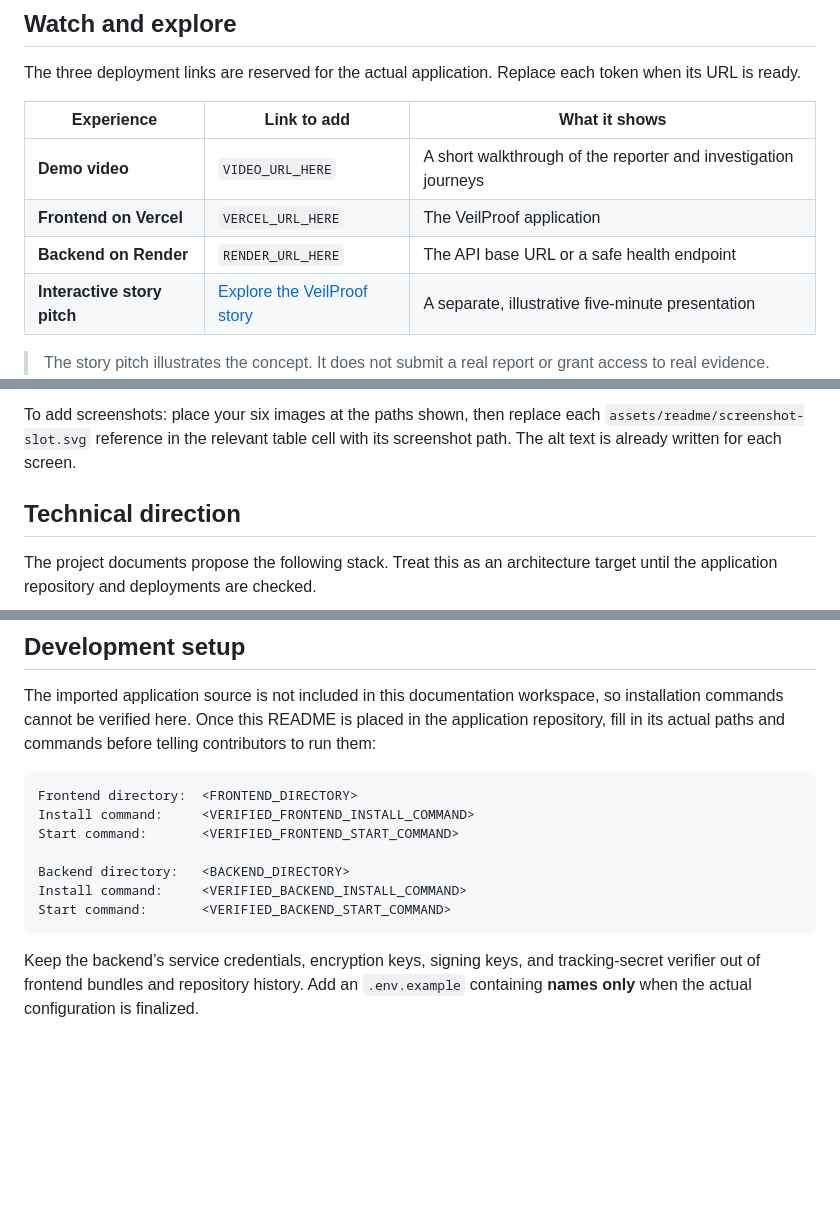
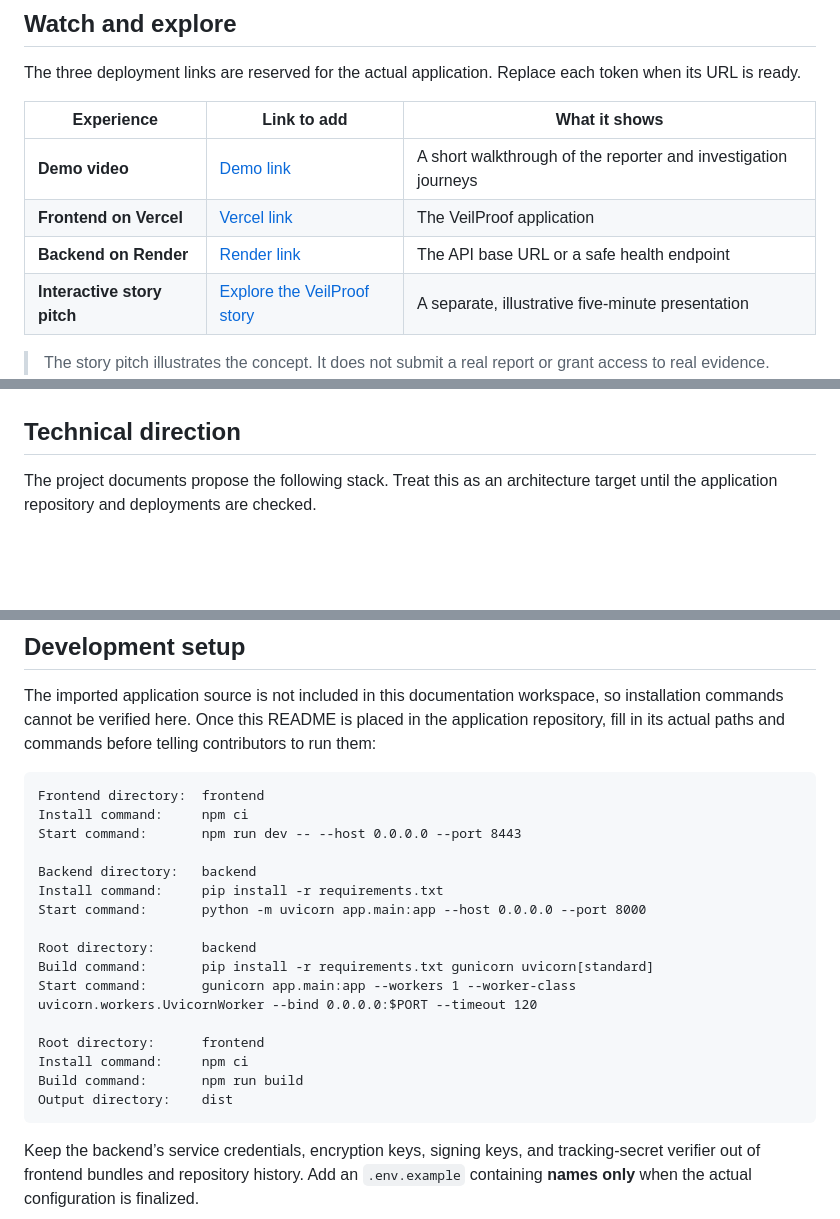
Before and after one commit to Chhaviii23/VeilProof, a Markdown page: README.md, 3 parts joined by grey strips. Drawn GitHub-style; blank space fills up the shorter version.

````diff
--- a/README.md
+++ b/README.md
@@ -23,9 +20,9 @@ The three deployment links are reserved for the actual application. Replace each
 
 | Experience | Link to add | What it shows |
 | --- | --- | --- |
-| **Demo video** | `VIDEO_URL_HERE` | A short walkthrough of the reporter and investigation journeys |
-| **Frontend on Vercel** | `VERCEL_URL_HERE` | The VeilProof application |
-| **Backend on Render** | `RENDER_URL_HERE` | The API base URL or a safe health endpoint |
+| **Demo video** | [Demo link](https://drive.google.com/file/d/16366t3i8XIcaDrgfEXCer1FOkdE3iZ8X/view?usp=drive_link) | A short walkthrough of the reporter and investigation journeys |
+| **Frontend on Vercel** | [Vercel link](https://veilproof.vercel.app) | The VeilProof application |
+| **Backend on Render** | [Render link](https://dashboard.render.com/project/prj-db4ppaqjnfac7383miog) | The API base URL or a safe health endpoint |
 | **Interactive story pitch** | [Explore the VeilProof story](https://veilproof-evidence-story.woodsywood5.chatgpt.site/) | A separate, illustrative five-minute presentation |
 
 > The story pitch illustrates the concept. It does not submit a real report or grant access to real evidence.
@@ -82,5 +77,4 @@ Each panel below is **a labelled screenshot slot**, not an application capture.
 
-To add screenshots: place your six images at the paths shown, then replace each `assets/readme/screenshot-slot.svg` reference in the relevant table cell with its screenshot path. The alt text is already written for each screen.
 
 ## Technical direction
 
@@ -103,13 +97,22 @@ File metadata removal and visible-content protection require different processin
 The imported application source is not included in this documentation workspace, so installation commands cannot be verified here. Once this README is placed in the application repository, fill in its actual paths and commands before telling contributors to run them:
 
 ```text
-Frontend directory:  <FRONTEND_DIRECTORY>
-Install command:     <VERIFIED_FRONTEND_INSTALL_COMMAND>
-Start command:       <VERIFIED_FRONTEND_START_COMMAND>
+Frontend directory:  frontend
+Install command:     npm ci
+Start command:       npm run dev -- --host 0.0.0.0 --port 8443
 
-Backend directory:   <BACKEND_DIRECTORY>
-Install command:     <VERIFIED_BACKEND_INSTALL_COMMAND>
-Start command:       <VERIFIED_BACKEND_START_COMMAND>
+Backend directory:   backend
+Install command:     pip install -r requirements.txt
+Start command:       python -m uvicorn app.main:app --host 0.0.0.0 --port 8000
+
+Root directory:      backend
+Build command:       pip install -r requirements.txt gunicorn uvicorn[standard]
+Start command:       gunicorn app.main:app --workers 1 --worker-class uvicorn.workers.UvicornWorker --bind 0.0.0.0:$PORT --timeout 120
+
+Root directory:      frontend
+Install command:     npm ci
+Build command:       npm run build
+Output directory:    dist
 ```
 
 Keep the backend’s service credentials, encryption keys, signing keys, and tracking-secret verifier out of frontend bundles and repository history. Add an `.env.example` containing **names only** when the actual configuration is finalized.
````
Also changed, not shown: other parts of README.md (+7 -12 lines).
